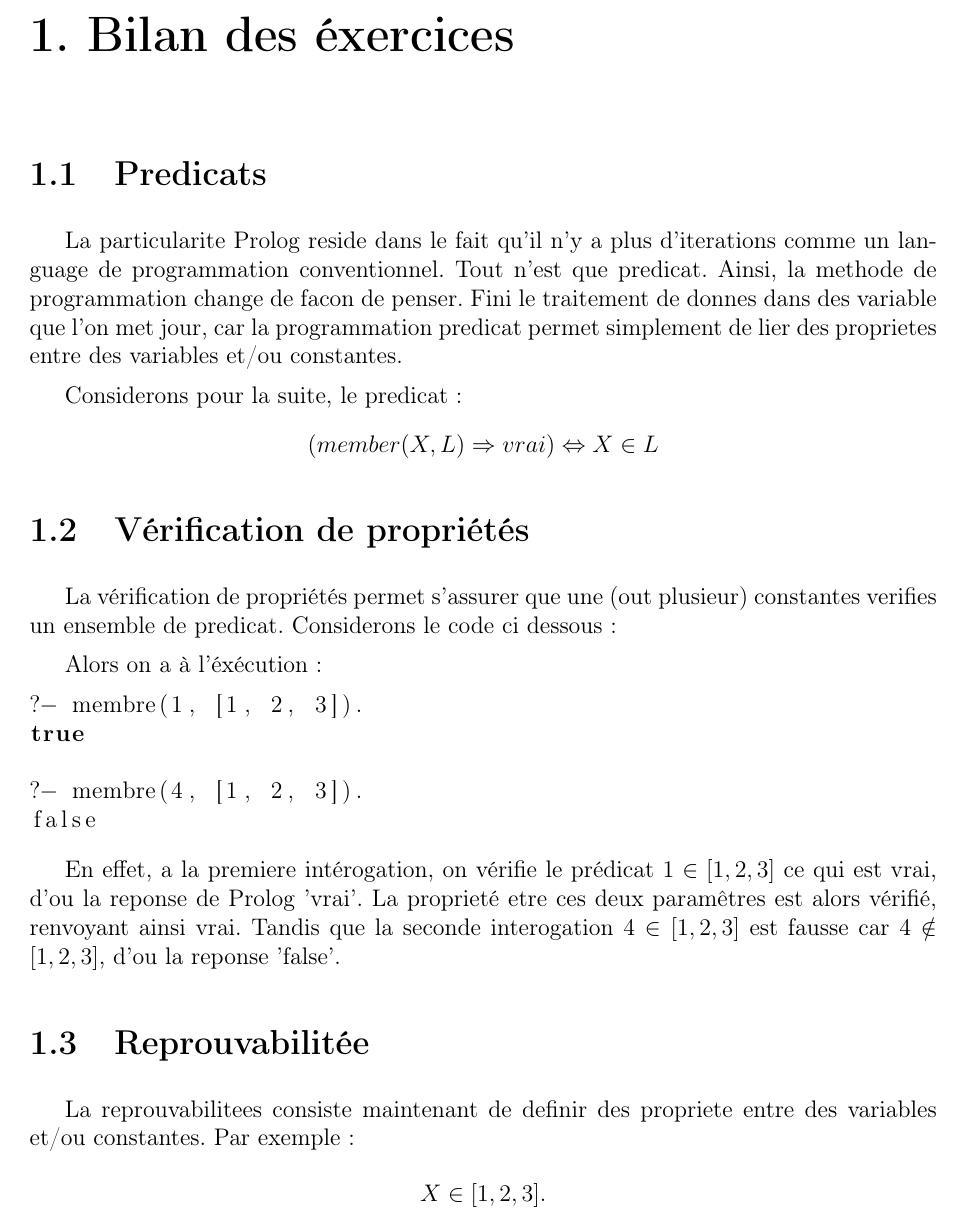
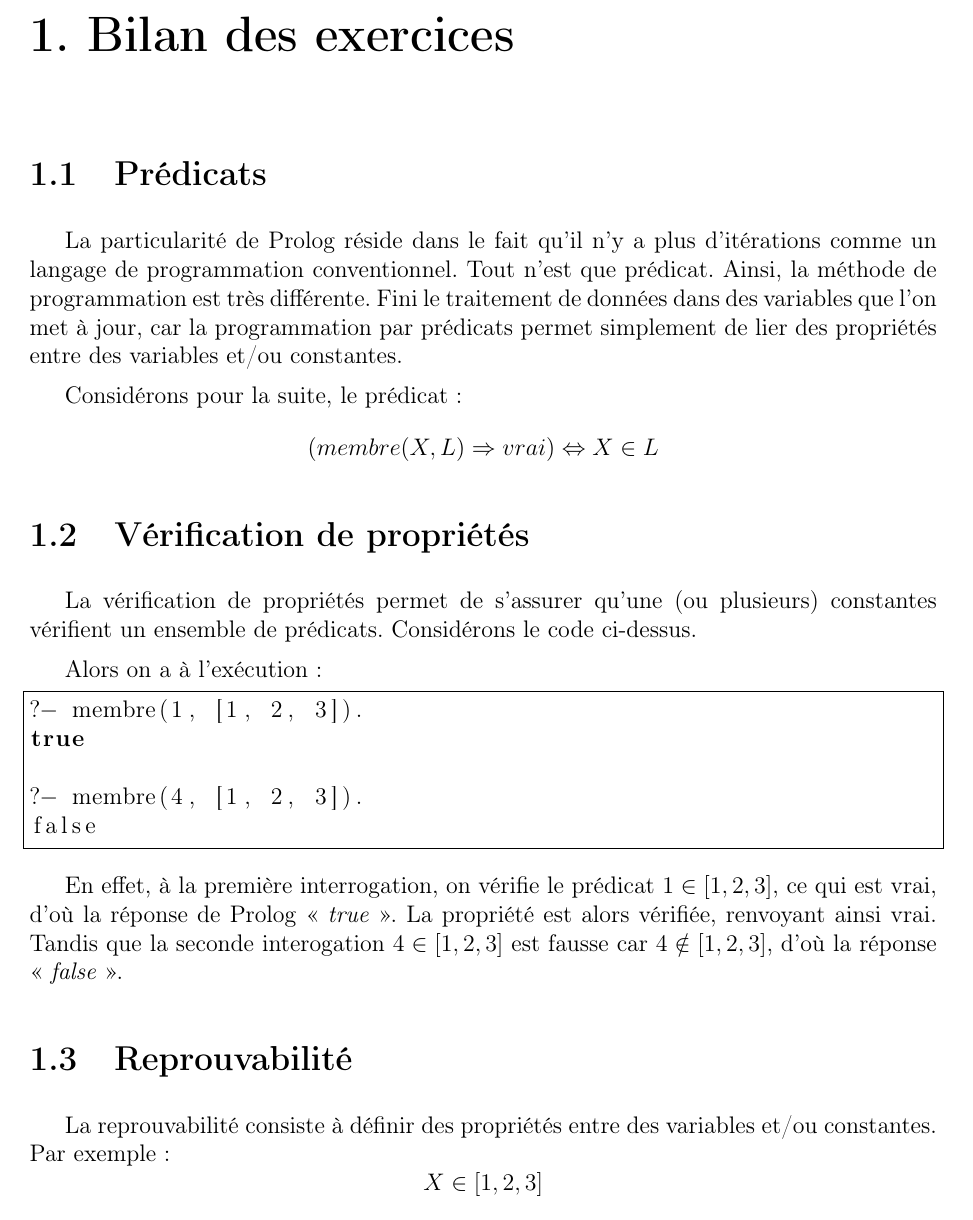
Before and after one commit to INSA-4IF-H4404-2013-2014/Connect-Four, a LaTeX book (latex/H4404_Prolog.tex, which reads latex/bilanExercices.tex): part of page 2 of 5, cut so that both start at the same text. The pictures show the PDF file latex/H4404_Prolog.pdf that the author committed with the source.

Commit message:
LaTeX: spell-check of the beginning #3741

```diff
--- a/latex/bilanExercices.tex
+++ b/latex/bilanExercices.tex
@@ -1,26 +1,27 @@
+\chapter{Bilan des exercices}
 
-\chapter{Bilan des éxercices}
+\section{Prédicats}
 
-\section{Predicats}
+La particularité de Prolog réside dans le fait qu'il n'y a plus d'itérations comme
+un langage de programmation conventionnel. Tout n'est que prédicat. Ainsi, la
+méthode de programmation est très différente. Fini le traitement de données
+dans des variables que l'on met à jour, car la programmation par prédicats permet
+simplement de lier des propriétés entre des variables et/ou constantes.
 
-La particularite Prolog reside dans le fait qu'il n'y a plus d'iterations comme
-un language de programmation conventionnel. Tout n'est que predicat. Ainsi, la
-methode de programmation change de facon de penser. Fini le traitement de donnes
-dans des variable que l'on met jour, car la programmation predicat permet
-simplement de lier des proprietes entre des variables et/ou constantes.
-
-Considerons pour la suite, le predicat :
-\[(membre(X, L) \Rightarrow vrai) \Leftrightarrow X \in L\]
+Considérons pour la suite, le prédicat~:
+\[
+	(membre(X, L) \Rightarrow vrai) \Leftrightarrow X \in L
+\]
 
 
 \section{Vérification de propriétés}
 
-La vérification de propriétés permet s'assurer que une (out plusieur) constantes
-verifies un ensemble de predicat. Considerons le code ci dessous :
+La vérification de propriétés permet de s'assurer qu'une (ou plusieurs) constantes
+vérifient un ensemble de prédicats. Considérons le code ci-dessus.
 
-Alors on a à l'éxécution :
+Alors on a à l'exécution~:
 
-\begin{lstlisting}[language=Prolog]
+\begin{lstlisting}[language=Prolog,frame=single]
 ?- membre(1, [1, 2, 3]).
 true
 
@@ -28,20 +29,19 @@ true
 false
 \end{lstlisting}
 
-En effet, a la premiere intérogation, on vérifie le prédicat $1 \in [1, 2, 3]$
-ce qui est vrai, d'ou la reponse de Prolog 'vrai'. La proprieté etre ces deux
-paramêtres est alors vérifié, renvoyant ainsi vrai. Tandis que la seconde
-interogation $4 \in [1, 2, 3]$ est fausse car $4 \notin [1, 2, 3]$, d'ou la
-reponse 'false'.
+En effet, à la première interrogation, on vérifie le prédicat $1 \in [1, 2, 3]$,
+ce qui est vrai, d'où la réponse de Prolog «~\textit{true}~». La propriété est alors vérifiée,
+renvoyant ainsi vrai. Tandis que la seconde interogation $4 \in [1, 2, 3]$ est fausse car
+$4 \notin [1, 2, 3]$, d'où la réponse «~\textit{false}~».
 
 
-\section{Reprouvabilitée}
+\section{Reprouvabilité}
 
-La reprouvabilitees consiste maintenant de definir des propriete entre des
-variables et/ou constantes. Par exemple :
-\begin{center}
-$X \in [1, 2, 3]$.
-\end{center}
+La reprouvabilité consiste à définir des propriétés entre des
+variables et/ou constantes. Par exemple~:
+\[
+	X \in [1, 2, 3]
+\]
 
  Ce qui en Prolog donne :
 \begin{lstlisting}[language=Prolog]
```
Also changed, not shown: latex/H4404_Prolog.pdf.
